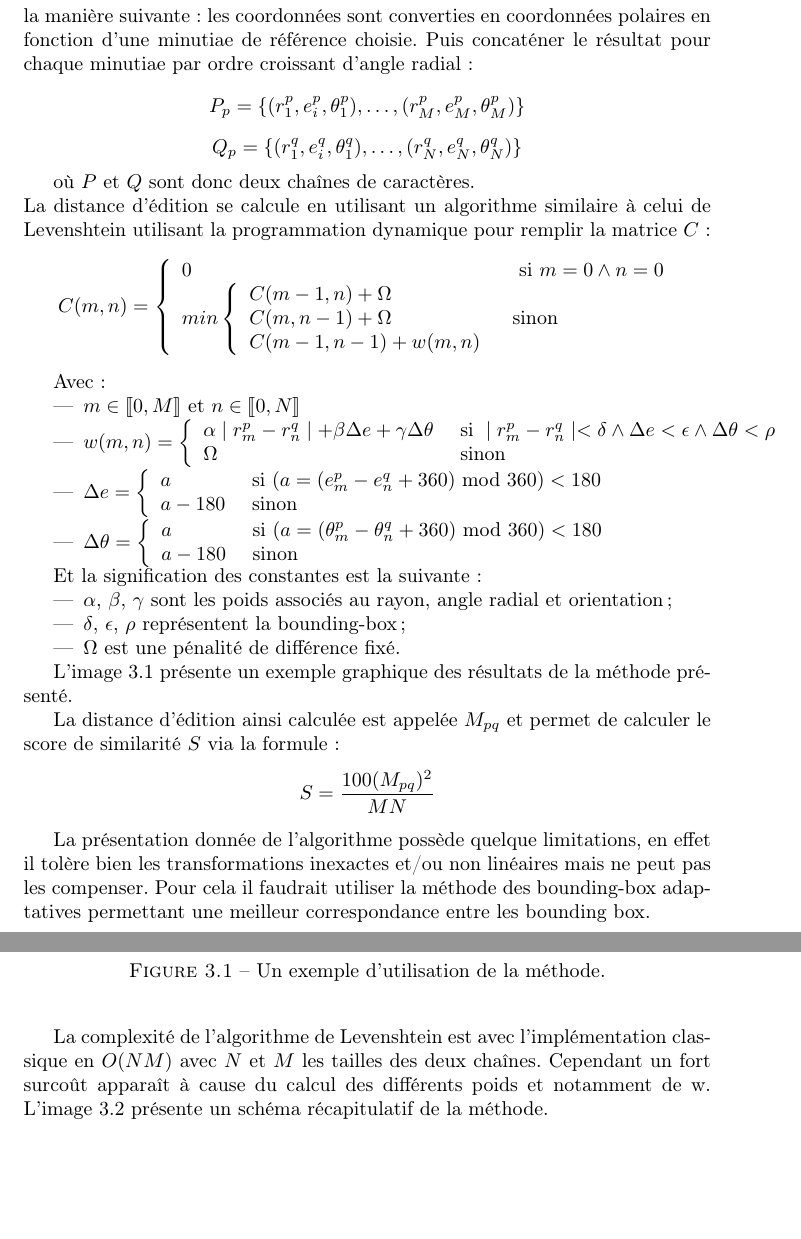
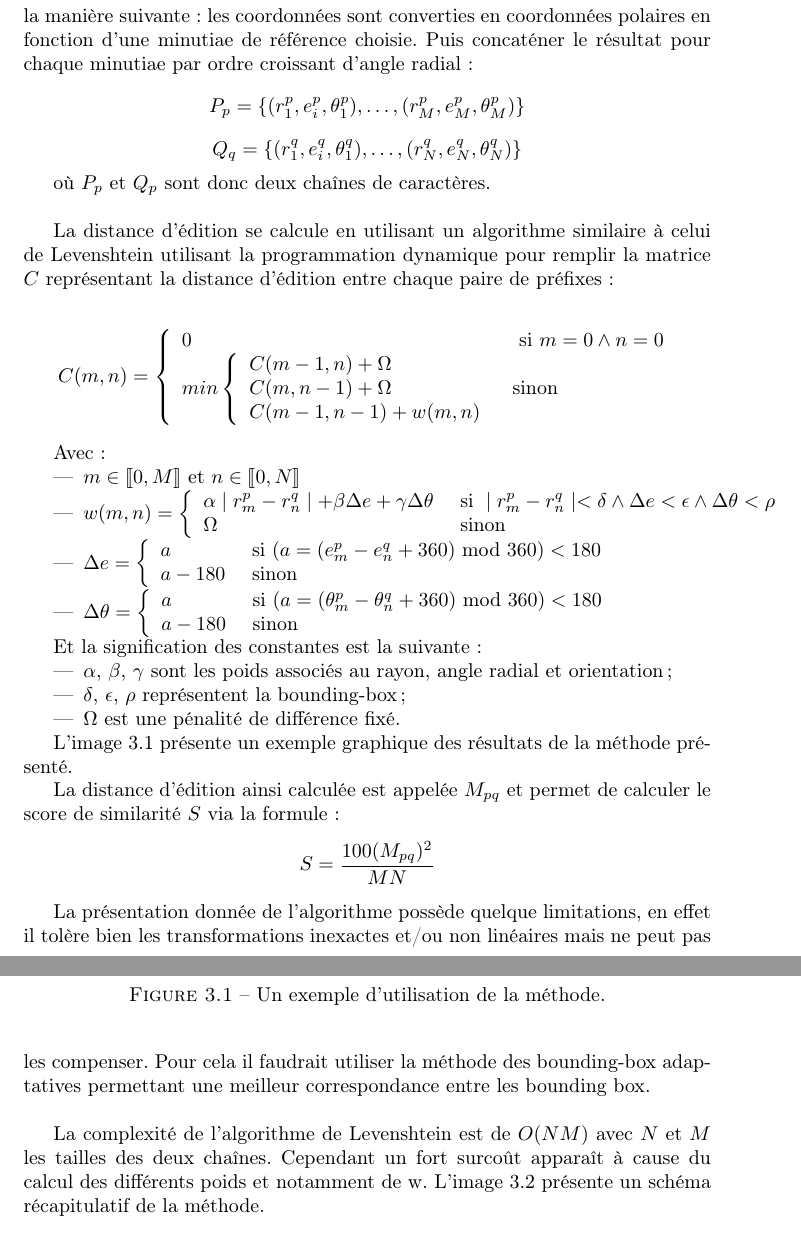
Before and after one commit to pparutto/mlea-fingerprint, a LaTeX document (mlea.tex): two parts of pages 10 and 11 of 15, joined at a grey line, cut so that both start at the same text, the shorter picture padded with empty space. Compiled offline with pdfLaTeX.

Commit message:
fixed fixme

```diff
--- a/mlea.tex
+++ b/mlea.tex
@@ -234,15 +233,15 @@ coordonnées polaires en fonction d'une minutiae de référence
 choisie. Puis concaténer le résultat pour chaque minutiae par ordre
 croissant d'angle radial :
 $$P_p = \{(r_{1}^p, e_{i}^p, \theta_{1}^p), \ldots, (r_{M}^p, e_{M}^p, \theta_{M}^p)\}$$
-$$Q_p = \{(r_{1}^q, e_{i}^q, \theta_{1}^q), \ldots, (r_{N}^q, e_{N}^q, \theta_{N}^q)\}$$
+$$Q_q = \{(r_{1}^q, e_{i}^q, \theta_{1}^q), \ldots, (r_{N}^q, e_{N}^q, \theta_{N}^q)\}$$
 
-où $P$ et $Q$ sont donc deux chaînes de caractères.\\
-% FIXME: @Pierre : Tu ne veux pas dire $P_p$ et $Q_p$ ?
+où $P_p$ et $Q_p$ sont donc deux chaînes de caractères.\\
+
 La distance d'édition se calcule en utilisant un algorithme similaire
 à celui de Levenshtein utilisant la programmation dynamique pour
-remplir la matrice $C$ :
-% FIXME: @Pierre : Pourquoi tu parles de programmation dynamique ? Si
-% tu as une raison pourquoi parler de matrice (on utilises seulement un vecteur ?)
+remplir la matrice $C$ représentant la distance d'édition entre chaque
+paire de préfixes :
+
 $$C(m,n) = \left \{
 \begin{array}{ll}
   0 & \mbox{ si } m = 0 \land n = 0\\
@@ -303,13 +302,12 @@ mais ne peut pas les compenser. Pour cela il faudrait utiliser la
 méthode des bounding-box adaptatives permettant une meilleur
 correspondance entre les bounding box.\\
 
-La complexité de l'algorithme de Levenshtein est avec l'implémentation
-classique en $O(NM)$ avec $N$ et $M$ les tailles des deux
-chaînes. Cependant un fort surcoût apparaît à cause du calcul des
-différents poids et notamment de w. L'image~\ref{fig:recap} présente un schéma
-récapitulatif de la méthode.
-% FIXME: @Pierre : L'algorithme de Levenshtein est toujours en
-% O(MN). Seul la consommation mémoir peut être réduite.
+La complexité de l'algorithme de Levenshtein est de $O(NM)$ avec $N$
+et $M$ les tailles des deux chaînes. Cependant un fort surcoût
+apparaît à cause du calcul des différents poids et notamment de
+w. L'image~\ref{fig:recap} présente un schéma récapitulatif de la
+méthode.
+
 \begin{figure}
   \hspace{-10em}
   \includegraphics[scale=.6]{figrecap.png}
```
Also changed, not shown: mlea.tex (1 more changed lines).
